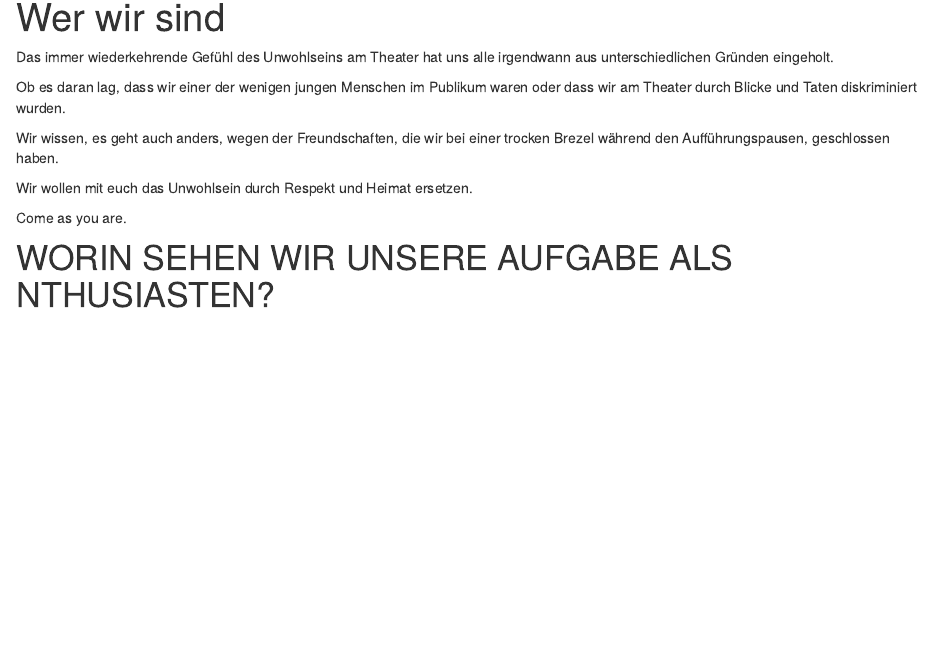
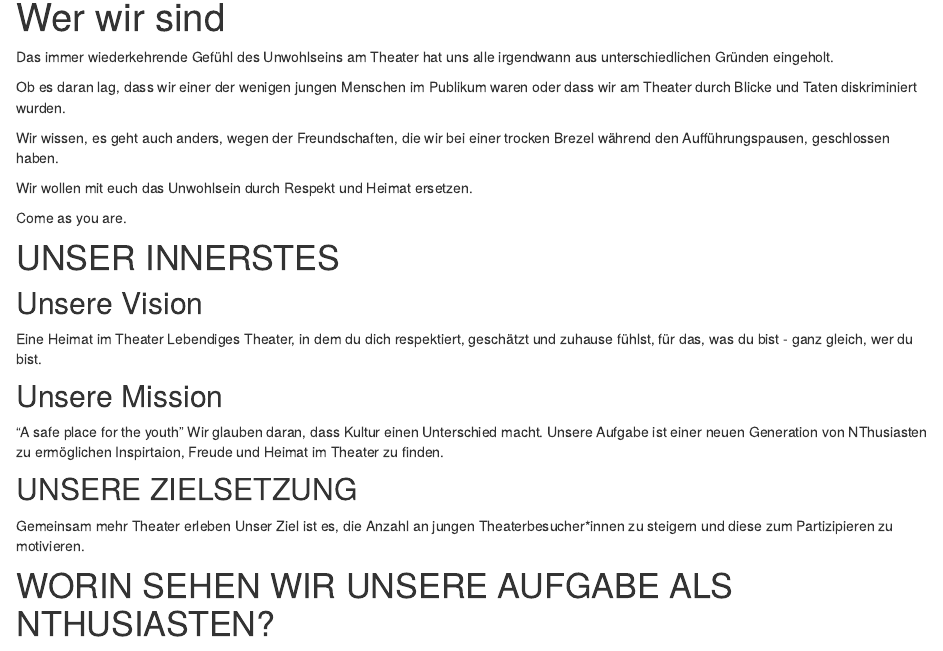
Before and after one commit to elenatheresaweber/hausaufgabe_website, an R Markdown document (about.Rmd): the page in a window 1100 px wide, from 90 px down. Rendered offline with R 4.5, knitr and Pandoc, with nearby package versions; drawn as R Markdown's standard HTML page in place of the format the file asks for.

Commit message:
update update

```diff
--- a/about.Rmd
+++ b/about.Rmd
@@ -18,6 +18,22 @@ Wir wollen mit euch das Unwohlsein durch Respekt und Heimat ersetzen.
 
 Come as you are.
 
+# UNSER INNERSTES
+
+## Unsere Vision
+Eine Heimat im Theater
+Lebendiges Theater, in dem du dich respektiert,
+geschätzt und zuhause fühlst, für das, was du bist -
+ganz gleich, wer du bist.
+
+## Unsere Mission
+"A safe place for the youth"
+Wir glauben daran, dass Kultur einen Unterschied macht. Unsere Aufgabe ist einer neuen Generation von NThusiasten zu ermöglichen Inspirtaion, Freude und Heimat im Theater zu finden.
+
+## UNSERE ZIELSETZUNG
+Gemeinsam mehr Theater erleben
+Unser Ziel ist es, die Anzahl an jungen Theaterbesucher*innen zu steigern und diese zum Partizipieren zu motivieren.
+
 # WORIN SEHEN WIR UNSERE AUFGABE ALS NTHUSIASTEN?
 
 ## Heimat
```
Also changed, not shown: 1 other file.
